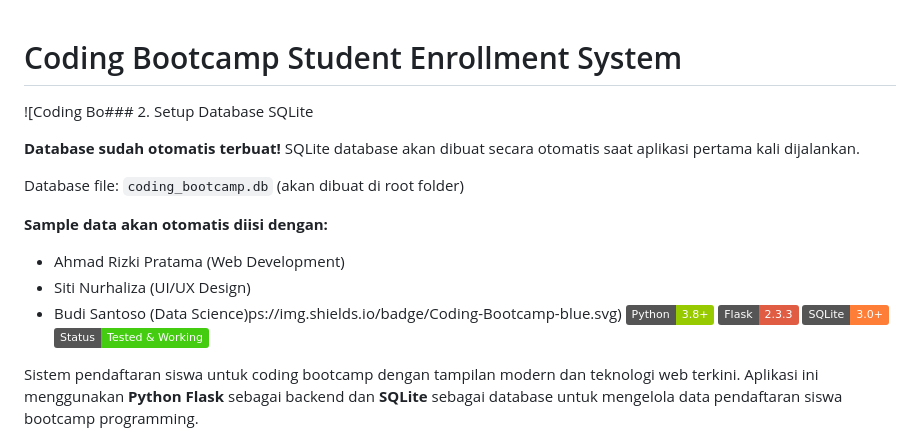
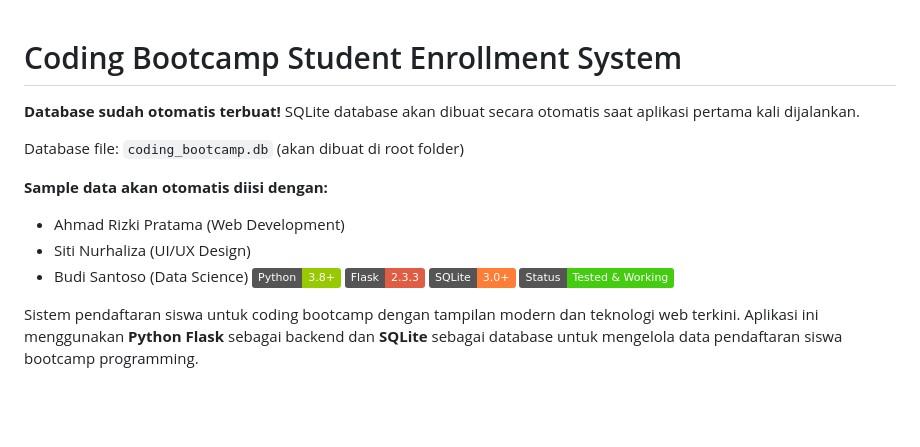
Before and after one commit to RamanditaSaguna/form-maba, a Markdown page: README.md, the part around the change printed below. Rendered like a GitHub page; badges without logos; blank space fills up the shorter version.

```diff
--- a/README.md
+++ b/README.md
@@ -1,6 +1,5 @@
 # Coding Bootcamp Student Enrollment System
 
-![Coding Bo### 2. Setup Database SQLite
 
 **Database sudah otomatis terbuat!** SQLite database akan dibuat secara otomatis saat aplikasi pertama kali dijalankan.
 
@@ -9,7 +8,7 @@ Database file: `coding_bootcamp.db` (akan dibuat di root folder)
 **Sample data akan otomatis diisi dengan:**
 - Ahmad Rizki Pratama (Web Development)
 - Siti Nurhaliza (UI/UX Design)
-- Budi Santoso (Data Science)ps://img.shields.io/badge/Coding-Bootcamp-blue.svg)
+- Budi Santoso (Data Science)
 ![Python](https://img.shields.io/badge/Python-3.8+-green.svg)
 ![Flask](https://img.shields.io/badge/Flask-2.3.3-red.svg)
 ![SQLite](https://img.shields.io/badge/SQLite-3.0+-orange.svg)
```
Also changed, not shown: other parts of README.md (+5 -0 lines).
